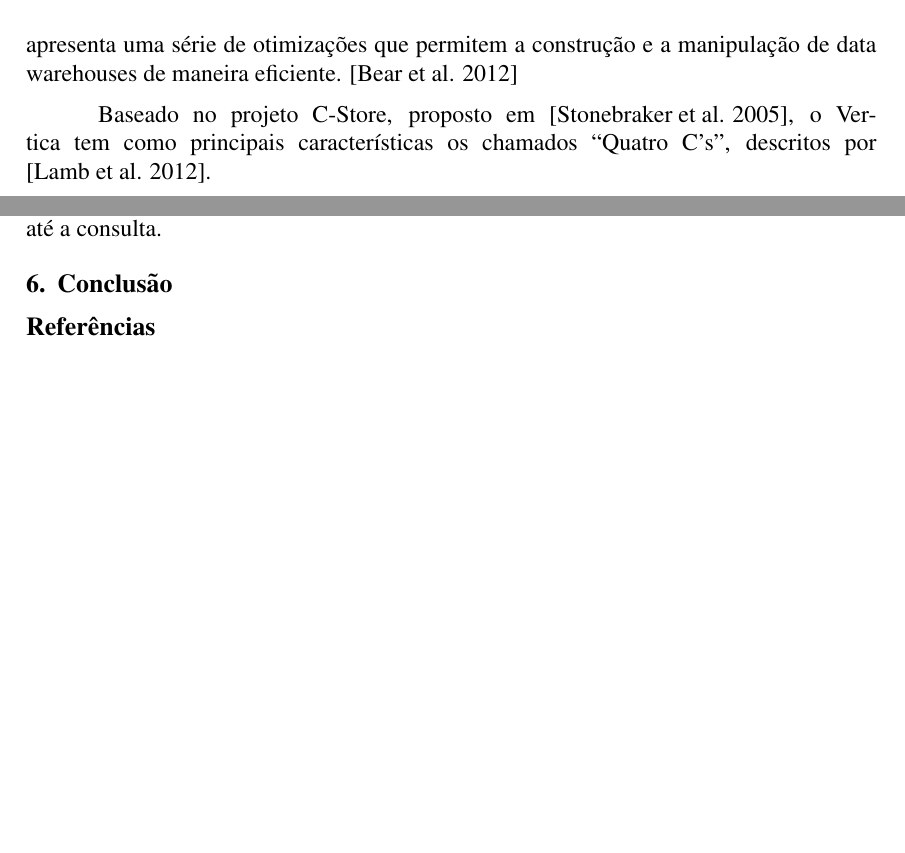
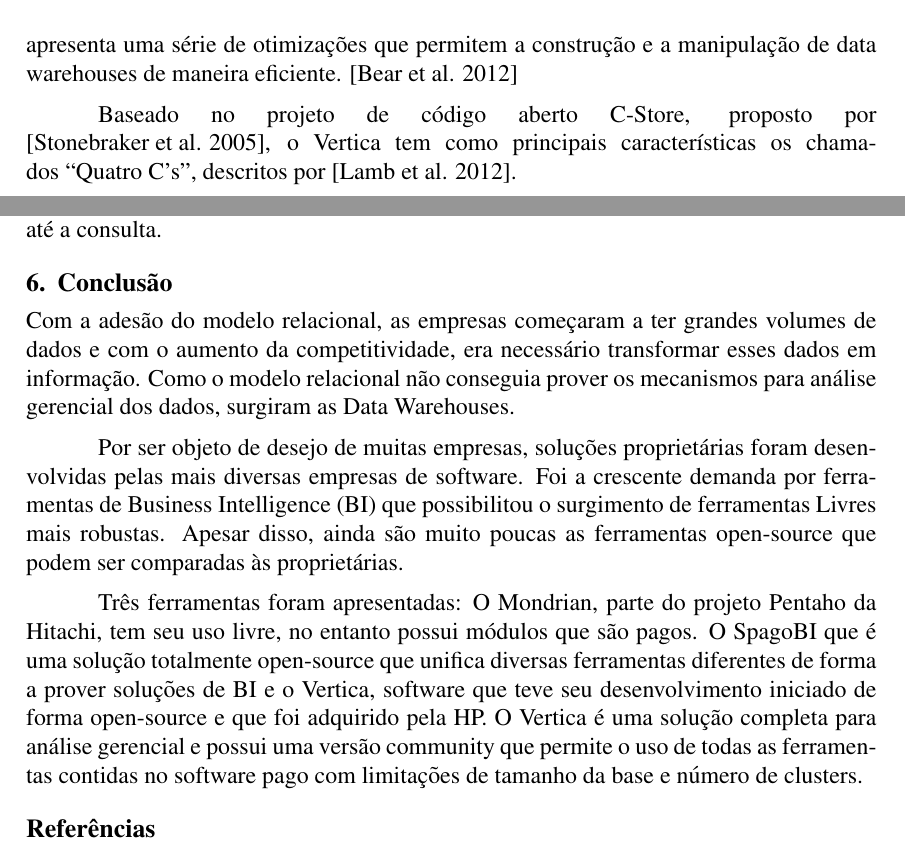
Before and after one commit to athos-ribeiro/mdb-datawarehouse, a LaTeX document (datawarehouse.tex): two parts of pages 5 and 7 of 7 before the commit and two parts of pages 5 and 7 of 8 after it, joined at a grey line, cut so that both start at the same text, the shorter picture padded with empty space. Compiled offline with pdfLaTeX; the source files are stored in an older character set and shown here as Unicode.

Commit message:
add partial conclusion

```diff
--- a/datawarehouse.tex
+++ b/datawarehouse.tex
@@ -156,7 +156,7 @@
 
 A plataforma analítica HP Vertica compreende um conjunto de ferramentas projetadas para lidar com as demandas atuais ligadas à análise de grandes volumes de dados para extração de informações gerenciais. Trata-se, essencialmente, de um sistema gerenciador de banco de dados relacional, que além das características de sistemas tradicionais, como as transações ACID, a linguagem de consulta padronizada (SQL) e a segurança, ainda apresenta uma série de otimizações que permitem a construção e a manipulação de data warehouses de maneira eficiente. \cite{Bear2012}
 
-Baseado no projeto C-Store, proposto em \cite{Stonebraker2005}, o Vertica tem como principais características os chamados ``Quatro C's'', descritos por \cite{Lamb2012}.
+Baseado no projeto de código aberto C-Store, proposto por \cite{Stonebraker2005}, o Vertica tem como principais características os chamados ``Quatro C's'', descritos por \cite{Lamb2012}.
 
 \begin{itemize}
 \item \textbf{Armazenamento colunar} (Columnar Storage)
@@ -207,6 +207,12 @@
 
 \section{Conclusão}
 
+Com a adesão do modelo relacional, as empresas começaram a ter grandes volumes de dados e com o aumento da competitividade, era necessário transformar esses dados em informação. Como o modelo relacional não conseguia prover os mecanismos para análise gerencial dos dados, surgiram as Data Warehouses.
+
+Por ser objeto de desejo de muitas empresas, soluções proprietárias foram desenvolvidas pelas mais diversas empresas de software. Foi a crescente demanda por ferramentas de Business Intelligence (BI) que possibilitou o surgimento de ferramentas Livres mais robustas. Apesar disso, ainda são muito poucas as ferramentas open-source que podem ser comparadas às proprietárias.
+
+Três ferramentas foram apresentadas: O Mondrian, parte do projeto Pentaho da Hitachi, tem seu uso livre, no entanto possui módulos que são pagos. O SpagoBI que é uma solução totalmente open-source que unifica diversas ferramentas diferentes de forma a prover soluções de BI e o Vertica, software que teve seu desenvolvimento iniciado de forma open-source e que foi adquirido pela HP. O Vertica é uma solução completa para análise gerencial e possui uma versão community que permite o uso de todas as ferramentas contidas no software pago com limitações de tamanho da base e número de clusters.
+
 %\begin{figure}[ht]
 %\centering
 %\includegraphics[width=.5\textwidth]{fig1.jpg}
```
